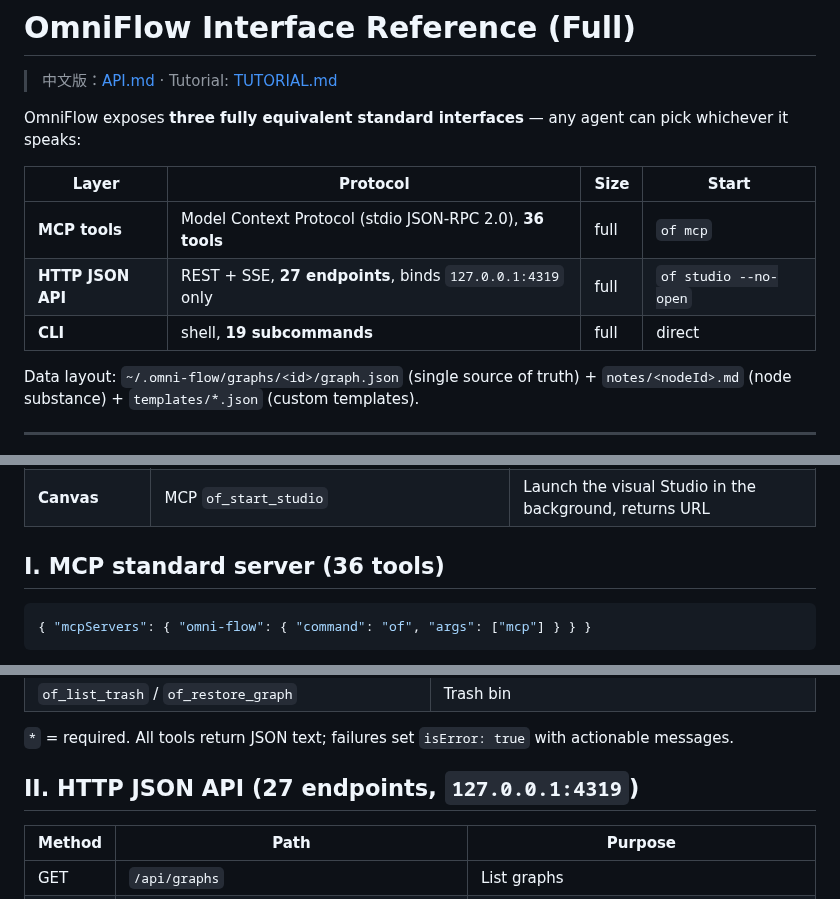
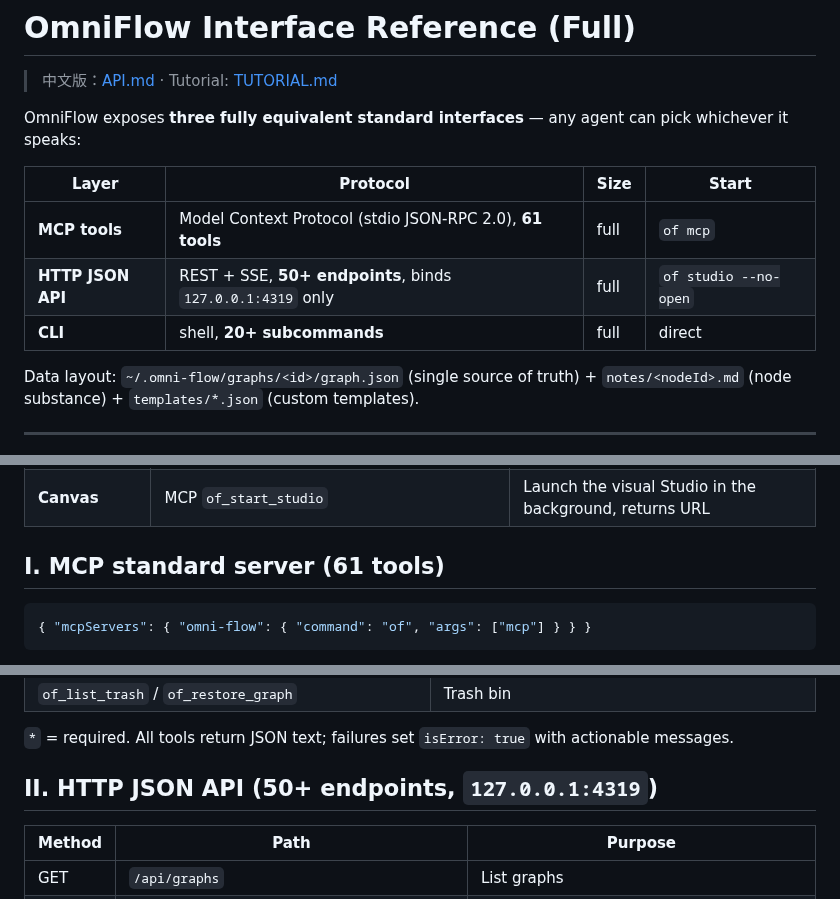
Before and after one commit to kanghelyu/omni-flow, a Markdown page: docs/API.en.md, 3 parts joined by grey strips. GitHub-like rendering.

Commit message:
sync: align remote with local workspace

````diff
--- a/docs/API.en.md
+++ b/docs/API.en.md
@@ -6,9 +6,9 @@ OmniFlow exposes **three fully equivalent standard interfaces** — any agent ca
 
 | Layer | Protocol | Size | Start |
 | --- | --- | --- | --- |
-| **MCP tools** | Model Context Protocol (stdio JSON-RPC 2.0), **36 tools** | full | `of mcp` |
-| **HTTP JSON API** | REST + SSE, **27 endpoints**, binds `127.0.0.1:4319` only | full | `of studio --no-open` |
-| **CLI** | shell, **19 subcommands** | full | direct |
+| **MCP tools** | Model Context Protocol (stdio JSON-RPC 2.0), **61 tools** | full | `of mcp` |
+| **HTTP JSON API** | REST + SSE, **50+ endpoints**, binds `127.0.0.1:4319` only | full | `of studio --no-open` |
+| **CLI** | shell, **20+ subcommands** | full | direct |
 
 Data layout: `~/.omni-flow/graphs/<id>/graph.json` (single source of truth) + `notes/<nodeId>.md` (node substance) + `templates/*.json` (custom templates).
 
@@ -27,7 +27,7 @@ Data layout: `~/.omni-flow/graphs/<id>/graph.json` (single source of truth) + `n
 | **Trash** | MCP `of_list_trash` / `of_restore_graph`; HTTP `GET /api/graph/:id/trash`, `POST /api/graph/:id/trash-restore`; CLI `of trash` / `of restore` | Deletion is recoverable |
 | **Canvas** | MCP `of_start_studio` | Launch the visual Studio in the background, returns URL |
 
-## I. MCP standard server (36 tools)
+## I. MCP standard server (61 tools)
 
 ```json
 { "mcpServers": { "omni-flow": { "command": "of", "args": ["mcp"] } } }
@@ -60,7 +60,7 @@ Env: `OF_HOME` (storage root, default `~/.omni-flow`), `AF_HOME` (for AgentFlow
 
 `*` = required. All tools return JSON text; failures set `isError: true` with actionable messages.
 
-## II. HTTP JSON API (27 endpoints, `127.0.0.1:4319`)
+## II. HTTP JSON API (50+ endpoints, `127.0.0.1:4319`)
 
 | Method | Path | Purpose |
 | --- | --- | --- |
````
Also changed, not shown: other parts of docs/API.en.md (+1 -1 lines).
